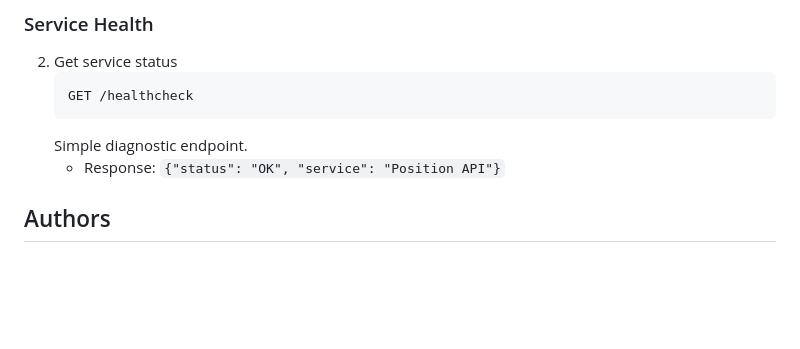
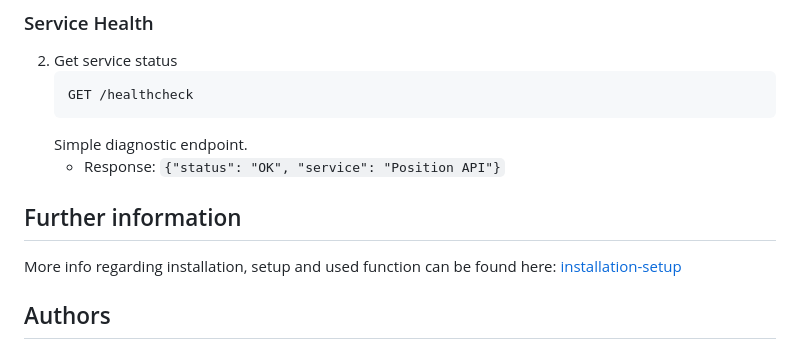
Before and after one commit to lologog/CarTracker, a Markdown page: README.md, the part around one of its changes. Rendered like a GitHub page; blank space fills up the shorter version.

Commit message:
[Docs] Update README with further information section
Added further information section for installation and setup.

```diff
--- a/README.md
+++ b/README.md
@@ -84,6 +84,8 @@ curl -X POST https://your-domain.com/upload_position -H "Content-Type: applicati
    Simple diagnostic endpoint.
    * Response: `{"status": "OK", "service": "Position API"}`
 
+## Further information
+More info regarding installation, setup and used function can be found here: [installation-setup](installation-setup.md)
 
 ## Authors
 * **lologog** - *IoT, Hardware and Repository Maintainer* - [@lologog](https://github.com/lologog)
```
Also changed, not shown: other parts of README.md (+1 -1 lines).
